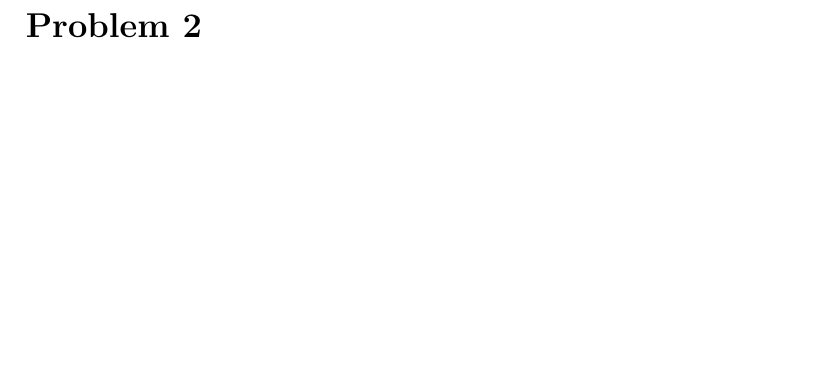
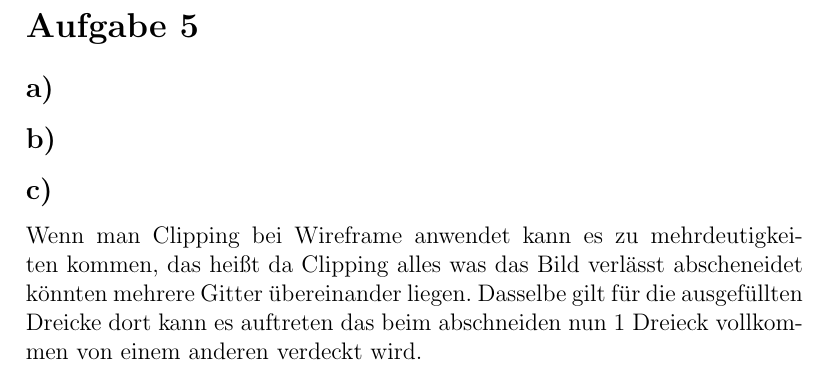
Before and after one commit to Stunkymonkey/cg, a LaTeX problem sheet (uebung7/CG_blatt7.tex): part of page 2 of 2, cut at the place of the change, the shorter picture padded with empty space. Compiled offline with pdfLaTeX.

Commit message:
Add files via upload
1 done and 5 c done

```diff
--- a/uebung7/CG_blatt7.tex
+++ b/uebung7/CG_blatt7.tex
@@ -4,7 +4,7 @@
 \usepackage{amsmath}
 \usepackage{amssymb}
 \usepackage{ulem}
-%\usepackage{bbm}
+\usepackage{bbm}
 \usepackage{array}
 \usepackage{marvosym}
 \usepackage{color}
@@ -114,6 +114,16 @@ sin(-60) & cos(-60) & 0\\
 \end{bmatrix}
 \]
 
-\section*{Problem 2}
+\section*{Aufgabe 5}
+\subsection*{a)}
+
+
+\subsection*{b)}
+
+
+\subsection*{c)}
+Wenn man Clipping bei Wireframe anwendet kann es zu mehrdeutigkeiten kommen, das heißt da  Clipping alles was das Bild verlässt abscheneidet könnten mehrere Gitter übereinander liegen. Dasselbe gilt für die ausgefüllten Dreicke dort kann es auftreten das beim abschneiden nun 1 Dreieck vollkommen von einem anderen verdeckt wird.
+
+
 
 \end{document}
```
